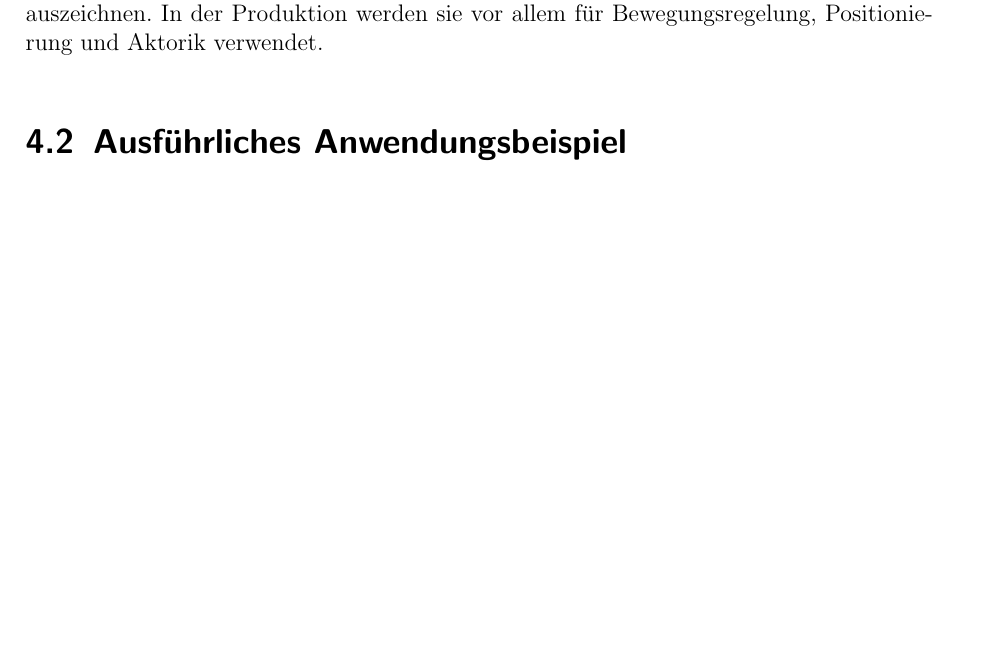
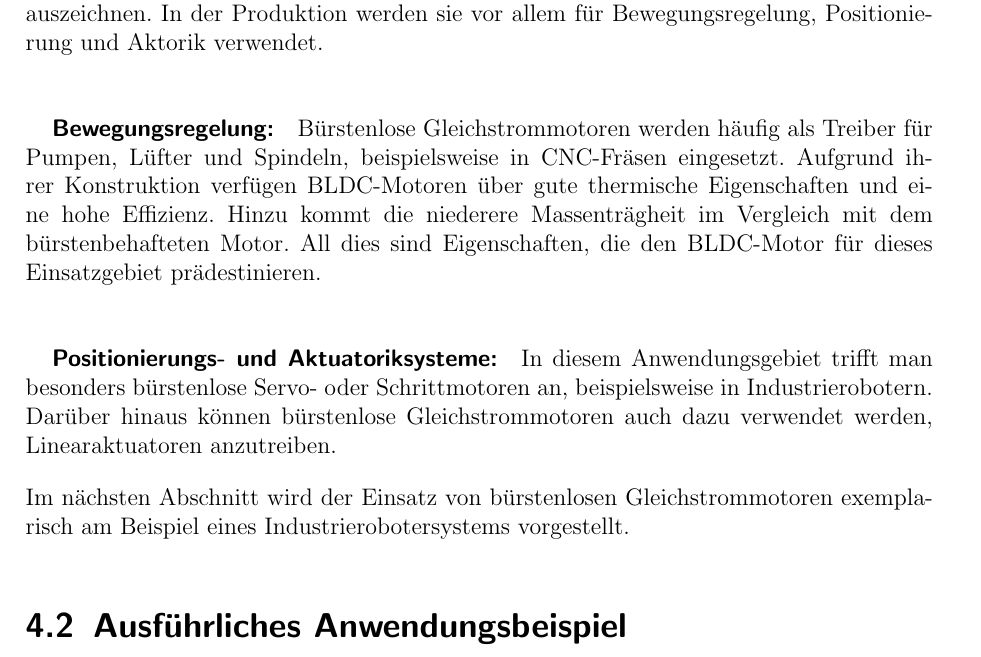
Before and after one commit to tim-hilt/BLDC, a LaTeX document (BLDC.tex, which reads TypischeAnwendungen.tex): part of page 10 of 12, cut so that both start at the same text. Compiled offline with pdfLaTeX.

Commit message:
Finished content of 4.1, added Resource for 4.2

```diff
--- a/TypischeAnwendungen.tex
+++ b/TypischeAnwendungen.tex
@@ -16,6 +16,12 @@ Trotzdem dominieren BLDC-Motoren heutzutage besonders in Anwendungsgebieten, bei
 
 \paragraph{Industrielle Anwendungen:} Im industriellen Umfeld spielt der BLDC-Motor insbesondere in der Produktion, sowie der industriellen Automatisierung eine große Rolle. Bürstenlose Motoren sind für diese Funktionen besonders gut geeignet, da sie sich durch eine hohe Leistungsdichte, hohe Effizienz, große Drehzahlbereiche und niederen Wartungsaufwand auszeichnen. In der Produktion werden sie vor allem für Bewegungsregelung, Positionierung und Aktorik verwendet.
 
+\subparagraph{Bewegungsregelung:} Bürstenlose Gleichstrommotoren werden häufig als Treiber für Pumpen, Lüfter und Spindeln, beispielsweise in CNC-Fräsen eingesetzt. Aufgrund ihrer Konstruktion verfügen BLDC-Motoren über gute thermische Eigenschaften und eine hohe Effizienz. Hinzu kommt die niederere Massenträgheit im Vergleich mit dem bürstenbehafteten Motor. All dies sind Eigenschaften, die den BLDC-Motor für dieses Einsatzgebiet prädestinieren.
+
+\subparagraph{Positionierungs- und Aktuatoriksysteme:} In diesem Anwendungsgebiet trifft man besonders bürstenlose Servo- oder Schrittmotoren an, beispielsweise in Industrierobotern. Darüber hinaus können bürstenlose Gleichstrommotoren auch dazu verwendet werden, Linearaktuatoren anzutreiben.
+
+Im nächsten Abschnitt wird der Einsatz von bürstenlosen Gleichstrommotoren exemplarisch am Beispiel eines Industrierobotersystems vorgestellt.
+
 \section{Ausführliches Anwendungsbeispiel}
 
 %%% Local Variables:
```
Also changed, not shown: BLDC.pdf, 1 other file.
